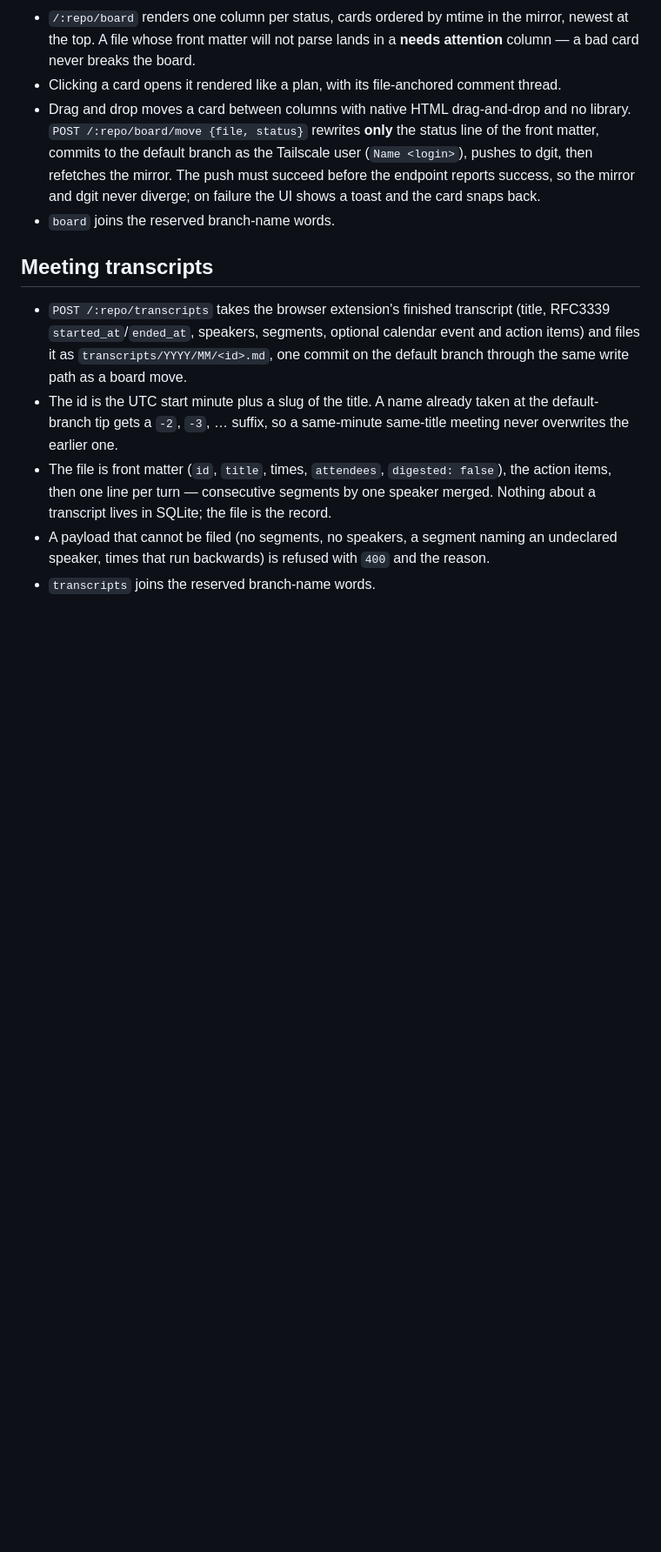
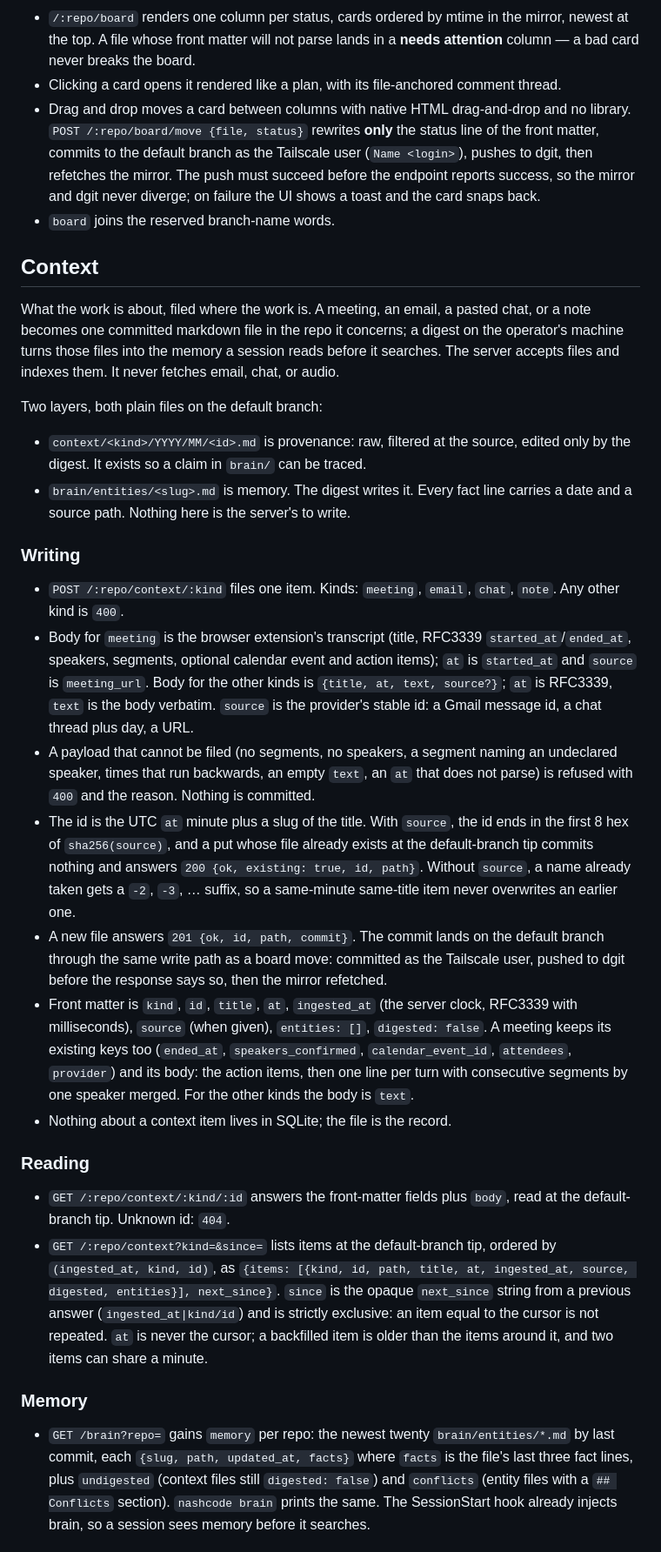
Before and after one commit to matthiasdebernardini/nashcode, a Markdown page: viewer/SPEC.md, the part around one of its changes. Shown at 87% size. Rendered like a GitHub page; blank space fills up the shorter version.

Commit message:
SPEC: Context replaces Meeting transcripts
POST /:repo/context/:kind with kinds meeting, email, chat, note; source-hashed ids;
ingested_at cursor on GET /:repo/context; GET /:repo/context/:kind/:id; brain memory;
the digest runner's contract; context reserved; /transcripts removed.

```diff
--- a/viewer/SPEC.md
+++ b/viewer/SPEC.md
@@ -196,18 +196,67 @@ way it moves anything else: edit the file, push.
   UI shows a toast and the card snaps back.
 - `board` joins the reserved branch-name words.
 
-## Meeting transcripts
+## Context
 
-- `POST /:repo/transcripts` takes the browser extension's finished transcript (title,
-  RFC3339 `started_at`/`ended_at`, speakers, segments, optional calendar event and action
-  items) and files it as `transcripts/YYYY/MM/<id>.md`, one commit on the default branch
-  through the same write path as a board move.
-- The id is the UTC start minute plus a slug of the title. A name already taken at the
-  default-branch tip gets a `-2`, `-3`, … suffix, so a same-minute same-title meeting
-  never overwrites the earlier one.
-- The file is front matter (`id`, `title`, times, `attendees`, `digested: false`), the
-  action items, then one line per turn — consecutive segments by one speaker merged.
-  Nothing about a transcript lives in SQLite; the file is the record.
+What the work is about, filed where the work is. A meeting, an email, a pasted chat, or
+a note becomes one committed markdown file in the repo it concerns; a digest on the
+operator's machine turns those files into the memory a session reads before it
+searches. The server accepts files and indexes them. It never fetches email, chat, or
+audio.
+
+Two layers, both plain files on the default branch:
+
+- `context/<kind>/YYYY/MM/<id>.md` is provenance: raw, filtered at the source, edited
+  only by the digest. It exists so a claim in `brain/` can be traced.
+- `brain/entities/<slug>.md` is memory. The digest writes it. Every fact line carries a
+  date and a source path. Nothing here is the server's to write.
+
+### Writing
+
+- `POST /:repo/context/:kind` files one item. Kinds: `meeting`, `email`, `chat`,
+  `note`. Any other kind is `400`.
+- Body for `meeting` is the browser extension's transcript (title, RFC3339
+  `started_at`/`ended_at`, speakers, segments, optional calendar event and action
+  items); `at` is `started_at` and `source` is `meeting_url`. Body for the other kinds
+  is `{title, at, text, source?}`; `at` is RFC3339, `text` is the body verbatim.
+  `source` is the provider's stable id: a Gmail message id, a chat thread plus day, a
+  URL.
 - A payload that cannot be filed (no segments, no speakers, a segment naming an
-  undeclared speaker, times that run backwards) is refused with `400` and the reason.
-- `transcripts` joins the reserved branch-name words.
+  undeclared speaker, times that run backwards, an empty `text`, an `at` that does not
+  parse) is refused with `400` and the reason. Nothing is committed.
+- The id is the UTC `at` minute plus a slug of the title. With `source`, the id ends in
+  the first 8 hex of `sha256(source)`, and a put whose file already exists at the
+  default-branch tip commits nothing and answers `200 {ok, existing: true, id, path}`.
+  Without `source`, a name already taken gets a `-2`, `-3`, … suffix, so a same-minute
+  same-title item never overwrites an earlier one.
+- A new file answers `201 {ok, id, path, commit}`. The commit lands on the default
+  branch through the same write path as a board move: committed as the Tailscale user,
+  pushed to dgit before the response says so, then the mirror refetched.
+- Front matter is `kind`, `id`, `title`, `at`, `ingested_at` (the server clock, RFC3339
+  with milliseconds), `source` (when given), `entities: []`, `digested: false`. A
+  meeting keeps its existing keys too (`ended_at`, `speakers_confirmed`,
+  `calendar_event_id`, `attendees`, `provider`) and its body: the action items, then
+  one line per turn with consecutive segments by one speaker merged. For the other
+  kinds the body is `text`.
+- Nothing about a context item lives in SQLite; the file is the record.
+
+### Reading
+
+- `GET /:repo/context/:kind/:id` answers the front-matter fields plus `body`, read at
+  the default-branch tip. Unknown id: `404`.
+- `GET /:repo/context?kind=&since=` lists items at the default-branch tip, ordered by
+  `(ingested_at, kind, id)`, as `{items: [{kind, id, path, title, at, ingested_at,
+  source, digested, entities}], next_since}`. `since` is the opaque `next_since`
+  string from a previous answer (`ingested_at|kind/id`) and is strictly exclusive: an
+  item equal to the cursor is not repeated. `at` is never the cursor; a backfilled
+  item is older than the items around it, and two items can share a minute.
+
+### Memory
+
+- `GET /brain?repo=` gains `memory` per repo: the newest twenty `brain/entities/*.md`
+  by last commit, each `{slug, path, updated_at, facts}` where `facts` is the file's
+  last three fact lines, plus `undigested` (context files still `digested: false`) and
+  `conflicts` (entity files with a `## Conflicts` section). `nashcode brain` prints
+  the same. The SessionStart hook already injects brain, so a session sees memory
+  before it searches.
+
```
Also changed, not shown: other parts of viewer/SPEC.md (+17 -0 lines).
